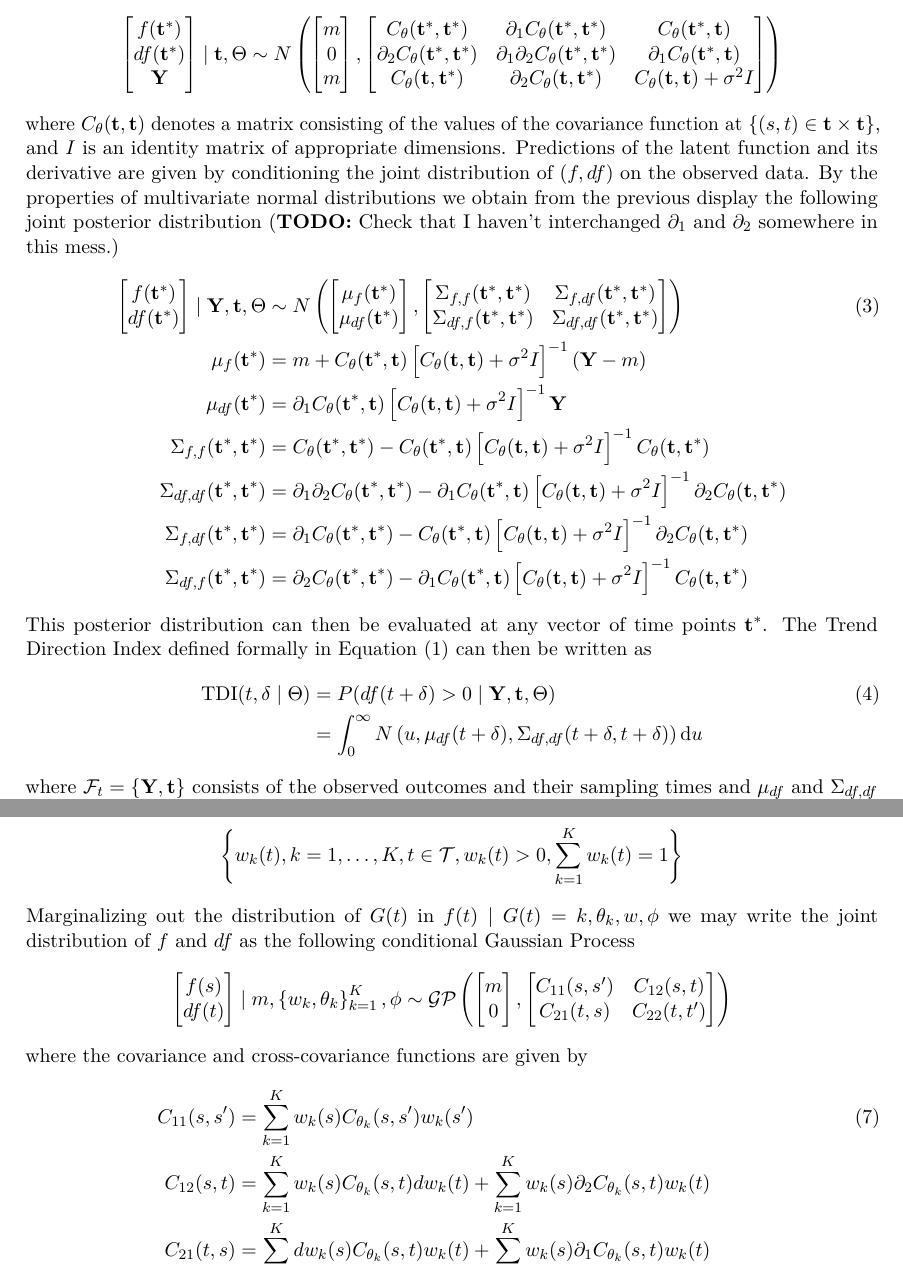
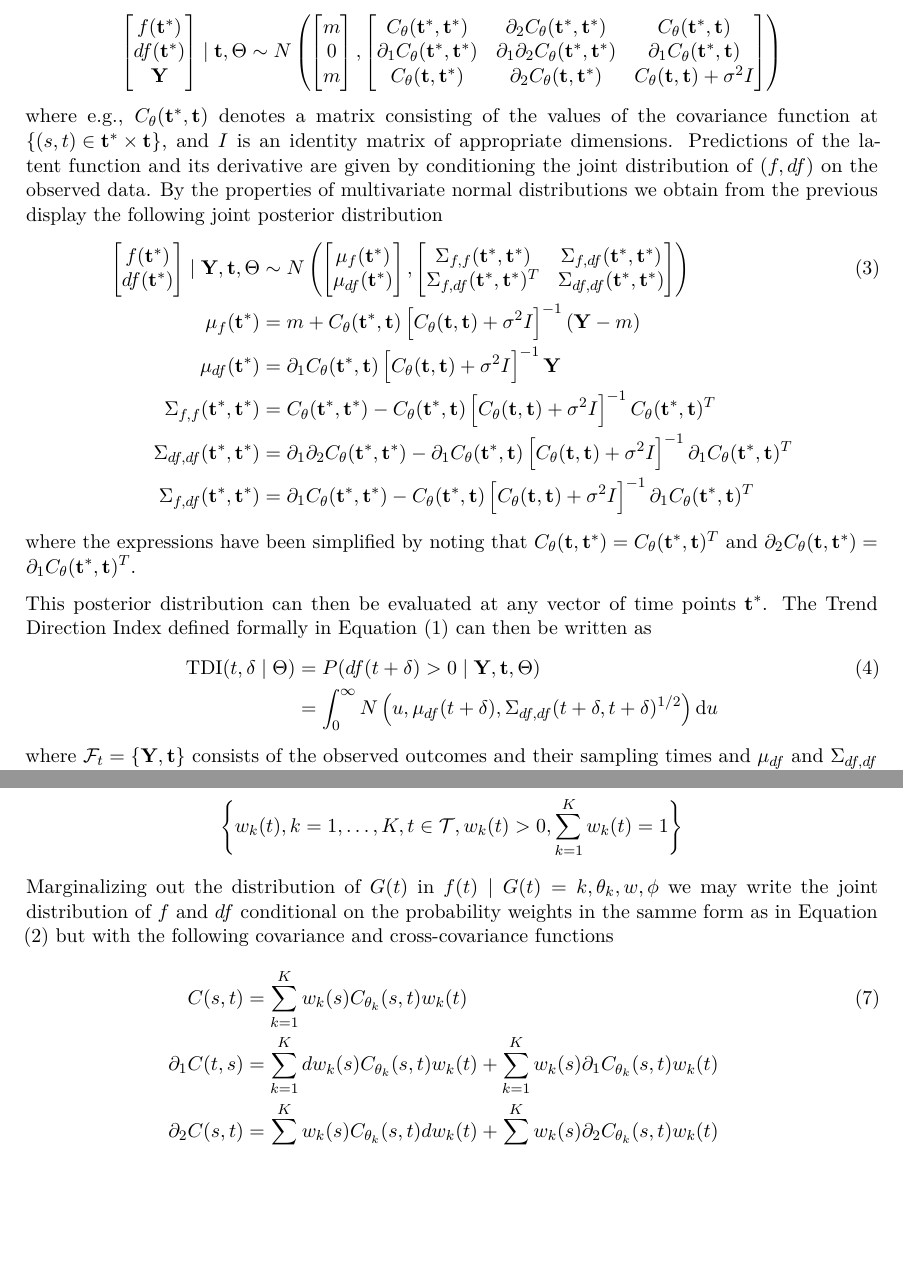
Before and after one commit to aejensen/TrendinessOfTrends, an R Markdown document (manuscript/ToT.Rmd): two parts of pages 3 and 5 of 9, joined at a grey line, cut so that both start at the same text, the shorter picture padded with empty space. Rendered offline with R 4.5, knitr and Pandoc, then LaTeX, with nearby package versions.

Commit message:
Add files via upload

```diff
--- a/manuscript/ToT.Rmd
+++ b/manuscript/ToT.Rmd
@@ -1,7 +1,7 @@
 ---
 title: "The Trendiness of Trends"
 author: |
-  | Andreas Kryger Jensen with an invitation to Claus Ekstrøm
+  | Andreas Kryger Jensen and Claus Ekstrøm
   | Biostatistics, Institute of Public Health, University of Copenhagen
 date: "`r format(Sys.time(), '%d %B, %Y')`"
 fontsize: 11pt
@@ -66,23 +66,25 @@ where $m$ is the overall mean of the latent function, $\theta$ is a vector of pa
 \end{align}
 where $\partial_1$ and $\partial_2$ denote the partial derivatives with respect to the first and second arguments [@cramer1967stationary]. Let $\mathbf{Y} = (Y_1, \ldots, Y_n)$ be the vector of outcomes observed at times $\mathbf{t} = (t_1,\ldots,t_n)$ and $\mathbf{t}^\ast$ any finite dimensional vector of time points not necessarily equal to $\mathbf{t}$. The formulas in the two previous displays then implies that joint distribution of the observed data and $(f,df)$ is given by
 \begin{align*}
-  \begin{bmatrix}f(\mathbf{t}^\ast)\\ df(\mathbf{t}^\ast)\\ \mathbf{Y}\end{bmatrix} \mid \mathbf{t}, \Theta \sim N\left(\begin{bmatrix}m\\ 0\\ m\end{bmatrix}, \begin{bmatrix}C_\theta(\mathbf{t}^\ast,\mathbf{t}^\ast) & \partial_1 C_\theta(\mathbf{t}^\ast, \mathbf{t}^\ast) & C_\theta(\mathbf{t}^\ast, \mathbf{t})\\ \partial_2 C_\theta(\mathbf{t}^\ast, \mathbf{t}^\ast) &  \partial_1 \partial_2 C_\theta(\mathbf{t}^\ast, \mathbf{t}^\ast) & \partial_1 C_\theta(\mathbf{t}^\ast, \mathbf{t})\\ C_\theta(\mathbf{t}, \mathbf{t}^\ast) & \partial_2 C_\theta(\mathbf{t}, \mathbf{t}^\ast) & C_\theta(\mathbf{t}, \mathbf{t}) + \sigma^2 I\end{bmatrix}\right)
+  \begin{bmatrix}f(\mathbf{t}^\ast)\\ df(\mathbf{t}^\ast)\\ \mathbf{Y}\end{bmatrix} \mid \mathbf{t}, \Theta \sim N\left(\begin{bmatrix}m\\ 0\\ m\end{bmatrix}, \begin{bmatrix}C_\theta(\mathbf{t}^\ast,\mathbf{t}^\ast) & \partial_2 C_\theta(\mathbf{t}^\ast, \mathbf{t}^\ast) & C_\theta(\mathbf{t}^\ast, \mathbf{t})\\ \partial_1 C_\theta(\mathbf{t}^\ast, \mathbf{t}^\ast) &  \partial_1 \partial_2 C_\theta(\mathbf{t}^\ast, \mathbf{t}^\ast) & \partial_1 C_\theta(\mathbf{t}^\ast, \mathbf{t})\\ C_\theta(\mathbf{t}, \mathbf{t}^\ast) & \partial_2 C_\theta(\mathbf{t}, \mathbf{t}^\ast) & C_\theta(\mathbf{t}, \mathbf{t}) + \sigma^2 I\end{bmatrix}\right)
 \end{align*}
-where $C_\theta(\mathbf{t}, \mathbf{t})$ denotes a matrix consisting of the values of the covariance function at $\left\{(s,t) \in \mathbf{t} \times \mathbf{t} \right\}$, and $I$ is an identity matrix of appropriate dimensions. Predictions of the latent function and its derivative are given by conditioning the joint distribution of $(f, df)$ on the observed data. By the properties of multivariate normal distributions we obtain from the previous display the following joint posterior distribution (\textbf{TODO:} Check that I haven't interchanged $\partial_1$ and $\partial_2$ somewhere in this mess.)
+where e.g., $C_\theta(\mathbf{t}^\ast, \mathbf{t})$ denotes a matrix consisting of the values of the covariance function at $\left\{(s,t) \in \mathbf{t}^\ast \times \mathbf{t} \right\}$, and $I$ is an identity matrix of appropriate dimensions. Predictions of the latent function and its derivative are given by conditioning the joint distribution of $(f, df)$ on the observed data. By the properties of multivariate normal distributions we obtain from the previous display the following joint posterior distribution
 \begin{align}
 \begin{bmatrix}f(\mathbf{t}^\ast)\\ df(\mathbf{t}^\ast) \end{bmatrix} \mid \mathbf{Y}, \mathbf{t}, \Theta &\sim
-N\left(\begin{bmatrix}\mu_f(\mathbf{t}^\ast)\\ \mu_{df}(\mathbf{t}^\ast)\end{bmatrix}, \begin{bmatrix}\Sigma_{f,f}(\mathbf{t}^\ast, \mathbf{t}^\ast) & \Sigma_{f,df}(\mathbf{t}^\ast, \mathbf{t}^\ast)\\ \Sigma_{df,f}(\mathbf{t}^\ast, \mathbf{t}^\ast) & \Sigma_{df,df}(\mathbf{t}^\ast, \mathbf{t}^\ast)\end{bmatrix}\right)\label{eq:jointPost}\\
+N\left(\begin{bmatrix}\mu_f(\mathbf{t}^\ast)\\ \mu_{df}(\mathbf{t}^\ast)\end{bmatrix}, \begin{bmatrix}\Sigma_{f,f}(\mathbf{t}^\ast, \mathbf{t}^\ast) & \Sigma_{f,df}(\mathbf{t}^\ast, \mathbf{t}^\ast)\\ \Sigma_{f,df}(\mathbf{t}^\ast, \mathbf{t}^\ast)^T & \Sigma_{df,df}(\mathbf{t}^\ast, \mathbf{t}^\ast)\end{bmatrix}\right)\label{eq:jointPost}\\
   \mu_f(\mathbf{t}^\ast) &= m + C_\theta(\mathbf{t}^\ast, \mathbf{t})\left[C_\theta(\mathbf{t}, \mathbf{t}) + \sigma^2 I\right]^{-1}\left(\mathbf{Y} - m\right)\nonumber\\
   \mu_{df}(\mathbf{t}^\ast) &= \partial_1 C_\theta(\mathbf{t}^\ast, \mathbf{t})\left[C_\theta(\mathbf{t}, \mathbf{t}) + \sigma^2 I\right]^{-1}\mathbf{Y}\nonumber\\
-  \Sigma_{f,f}(\mathbf{t}^\ast, \mathbf{t}^\ast) &= C_\theta(\mathbf{t}^\ast, \mathbf{t}^\ast) - C_\theta(\mathbf{t}^\ast, \mathbf{t})\left[C_\theta(\mathbf{t}, \mathbf{t}) + \sigma^2 I\right]^{-1} C_\theta(\mathbf{t}, \mathbf{t}^\ast)\nonumber\\
-  \Sigma_{df,df}(\mathbf{t}^\ast, \mathbf{t}^\ast) &= \partial_1 \partial_2 C_\theta(\mathbf{t}^\ast, \mathbf{t}^\ast) - \partial_1 C_\theta(\mathbf{t}^\ast, \mathbf{t})\left[C_\theta(\mathbf{t}, \mathbf{t}) + \sigma^2 I\right]^{-1} \partial_2 C_\theta(\mathbf{t}, \mathbf{t}^\ast)\nonumber\\
-  \Sigma_{f,df}(\mathbf{t}^\ast, \mathbf{t}^\ast) &= \partial_1 C_\theta(\mathbf{t}^\ast, \mathbf{t}^\ast) - C_\theta(\mathbf{t}^\ast, \mathbf{t})\left[C_\theta(\mathbf{t}, \mathbf{t}) + \sigma^2 I\right]^{-1}\partial_2 C_\theta(\mathbf{t}, \mathbf{t}^\ast)\nonumber\\
-  \Sigma_{df,f}(\mathbf{t}^\ast, \mathbf{t}^\ast) &= \partial_2 C_\theta(\mathbf{t}^\ast, \mathbf{t}^\ast) - \partial_1 C_\theta(\mathbf{t}^\ast, \mathbf{t})\left[C_\theta(\mathbf{t}, \mathbf{t}) + \sigma^2 I\right]^{-1}C_\theta(\mathbf{t}, \mathbf{t}^\ast)\nonumber
+  \Sigma_{f,f}(\mathbf{t}^\ast, \mathbf{t}^\ast) &= C_\theta(\mathbf{t}^\ast, \mathbf{t}^\ast) - C_\theta(\mathbf{t}^\ast, \mathbf{t})\left[C_\theta(\mathbf{t}, \mathbf{t}) + \sigma^2 I\right]^{-1} C_\theta(\mathbf{t}^\ast, \mathbf{t})^T\nonumber\\
+  \Sigma_{df,df}(\mathbf{t}^\ast, \mathbf{t}^\ast) &= \partial_1 \partial_2 C_\theta(\mathbf{t}^\ast, \mathbf{t}^\ast) - \partial_1 C_\theta(\mathbf{t}^\ast, \mathbf{t})\left[C_\theta(\mathbf{t}, \mathbf{t}) + \sigma^2 I\right]^{-1} \partial_1 C_\theta(\mathbf{t}^\ast, \mathbf{t})^T\nonumber\\
+  \Sigma_{f,df}(\mathbf{t}^\ast, \mathbf{t}^\ast) &= \partial_1 C_\theta(\mathbf{t}^\ast, \mathbf{t}^\ast) - C_\theta(\mathbf{t}^\ast, \mathbf{t})\left[C_\theta(\mathbf{t}, \mathbf{t}) + \sigma^2 I\right]^{-1}\partial_1 C_\theta(\mathbf{t}^\ast, \mathbf{t})^T\nonumber
 \end{align}
+where the expressions have been simplified by noting that $C_\theta(\mathbf{t}, \mathbf{t}^\ast) =  C_\theta(\mathbf{t}^\ast, \mathbf{t})^T$ and $\partial_2 C_\theta(\mathbf{t}, \mathbf{t}^\ast) = \partial_1 C_\theta(\mathbf{t}^\ast, \mathbf{t})^T$.
+
+
 This posterior distribution can then be evaluated at any vector of time points $\mathbf{t}^\ast$. The Trend Direction Index defined formally in Equation (\ref{eq:TCIdef}) can then be written as
 \begin{align}
   \mathrm{TDI}(t, \delta \mid \Theta) &= P(df(t + \delta ) > 0 \mid \mathbf{Y}, \mathbf{t}, \Theta)\label{eq:TCIdef2}\\
-    &= \int_0^\infty N\left(u, \mu_{df}(t + \delta), \Sigma_{df,df}(t + \delta, t + \delta)\right)\mathrm{d}u\nonumber
+    &= \int_0^\infty N\left(u, \mu_{df}(t + \delta), \Sigma_{df,df}(t + \delta, t + \delta)^{1/2}\right)\mathrm{d}u\nonumber
 \end{align}
 where $\mathcal{F}_t = \left\{\mathbf{Y}, \mathbf{t}\right\}$ consists of the observed outcomes and their sampling times and $\mu_{df}$ and $\Sigma_{df,df}$ are given in Equation (\ref{eq:jointPost}). We note that the Trend Direction Index depends on the parameters of the model, $\Theta = (m, \theta, \sigma^2)$, which in practice must be estimated from data. When taking their uncertainties into account $\text{TDI}$ becomes a functional distribution over probabilities.
 
@@ -116,12 +118,8 @@ where $w$ is a $K$-dimensional probability function and $\mathcal{S}_{K-1}^\inft
 \begin{align*}
   \left\{w_k(t), k = 1,\ldots, K, t \in \mathcal{T}, w_k(t) > 0, \sum_{k=1}^K w_k(t) = 1\right\}
 \end{align*}
-Marginalizing out the distribution of $G(t)$ in $f(t) \mid G(t) = k, \theta_k, w, \phi$ we may write the joint distribution of $f$ and $df$ as the following conditional Gaussian Process
-\begin{align*}
-  \begin{bmatrix}f(s)\\ df(t) \end{bmatrix} \mid m, \left\{w_k, \theta_k\right\}_{k=1}^K, \phi &\sim \mathcal{GP}\left(\begin{bmatrix}m\\ 0\end{bmatrix}, \begin{bmatrix}C_{11}(s, s^\prime) & C_{12}(s, t)\\ C_{21}(t, s) & C_{22}(t, t^\prime)\end{bmatrix}\right)
-\end{align*}
-where the covariance and cross-covariance functions are given by
+Marginalizing out the distribution of $G(t)$ in $f(t) \mid G(t) = k, \theta_k, w, \phi$ we may write the joint distribution of $f$ and $df$ conditional on the probability weights in the samme form as in Equation (\ref{eq:latentJoint}) but with the following covariance and cross-covariance functions
 \begin{align}
-  C_{11}(s, s^\prime) &= \sum_{k=1}^K w_k(s)C_{\theta_k}(s,s^\prime)w_k(s^\prime)\label{eq:latentClassCov}\\
-  C_{12}(s, t) &= \sum_{k=1}^K w_k(s)C_{\theta_k}(s,t)dw_k(t) + \sum_{k=1}^K w_k(s) \partial_2 C_{\theta_k}(s,t)w_k(t)\nonumber\\
-  C_{21}(t, s) &= \sum_{k=1}^K dw_k(s)C_{\theta_k}(s,t)w_k(t) + \sum_{k=1}^K w_k(s) \partial_1 C_{\theta_k}(s,t)w_k(t)\nonumber\\
+  C(s, t) &= \sum_{k=1}^K w_k(s)C_{\theta_k}(s,t)w_k(t)\label{eq:latentClassCov}\\
+  \partial_1 C(t, s) &= \sum_{k=1}^K dw_k(s)C_{\theta_k}(s,t)w_k(t) + \sum_{k=1}^K w_k(s) \partial_1 C_{\theta_k}(s,t)w_k(t)\nonumber\\
+  \partial_2 C(s, t) &= \sum_{k=1}^K w_k(s)C_{\theta_k}(s,t)dw_k(t) + \sum_{k=1}^K w_k(s) \partial_2 C_{\theta_k}(s,t)w_k(t)\nonumber\\
```
Also changed, not shown: manuscript/ToT.Rmd (6 more changed lines), 1 other file.
